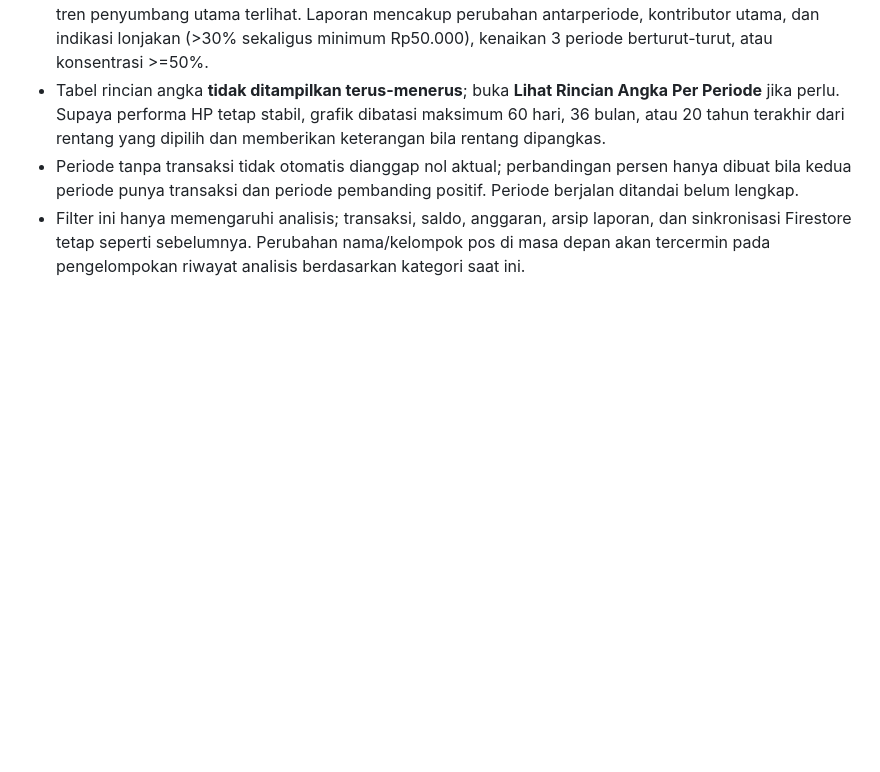
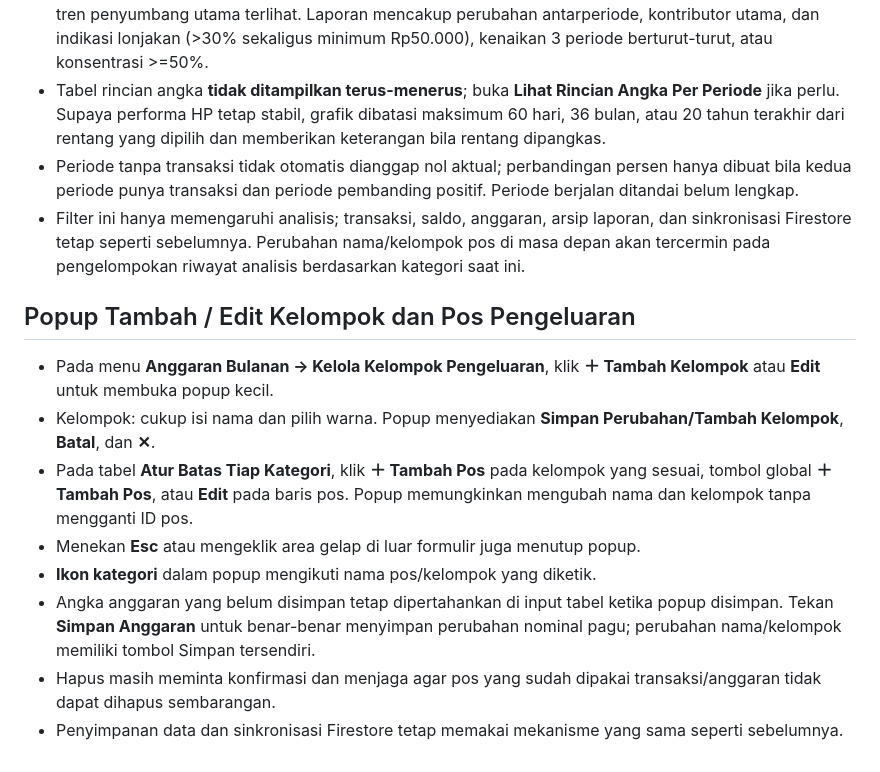
Before and after one commit to muhalfarisxi/Duit-Duit_Paaxixi, a Markdown page: PANDUAN_SETUP.md, the part around the change. Rendered like a GitHub page; blank space fills up the shorter version.

Commit message:
Dokumentasikan popup ringkas untuk menambah dan mengedit kelompok/pos pengeluaran

```diff
--- a/PANDUAN_SETUP.md
+++ b/PANDUAN_SETUP.md
@@ -76,3 +76,15 @@ Unggah **empat file ini** ke root repo GitHub: `index.html`, `cloud.js`, `fireba
 - Tabel rincian angka **tidak ditampilkan terus-menerus**; buka **Lihat Rincian Angka Per Periode** jika perlu. Supaya performa HP tetap stabil, grafik dibatasi maksimum 60 hari, 36 bulan, atau 20 tahun terakhir dari rentang yang dipilih dan memberikan keterangan bila rentang dipangkas.
 - Periode tanpa transaksi tidak otomatis dianggap nol aktual; perbandingan persen hanya dibuat bila kedua periode punya transaksi dan periode pembanding positif. Periode berjalan ditandai belum lengkap.
 - Filter ini hanya memengaruhi analisis; transaksi, saldo, anggaran, arsip laporan, dan sinkronisasi Firestore tetap seperti sebelumnya. Perubahan nama/kelompok pos di masa depan akan tercermin pada pengelompokan riwayat analisis berdasarkan kategori saat ini.
+
+
+
+## Popup Tambah / Edit Kelompok dan Pos Pengeluaran
+- Pada menu **Anggaran Bulanan → Kelola Kelompok Pengeluaran**, klik **＋ Tambah Kelompok** atau **Edit** untuk membuka popup kecil.
+- Kelompok: cukup isi nama dan pilih warna. Popup menyediakan **Simpan Perubahan/Tambah Kelompok**, **Batal**, dan **✕**.
+- Pada tabel **Atur Batas Tiap Kategori**, klik **＋ Tambah Pos** pada kelompok yang sesuai, tombol global **＋ Tambah Pos**, atau **Edit** pada baris pos. Popup memungkinkan mengubah nama dan kelompok tanpa mengganti ID pos.
+- Menekan **Esc** atau mengeklik area gelap di luar formulir juga menutup popup.
+- **Ikon kategori** dalam popup mengikuti nama pos/kelompok yang diketik.
+- Angka anggaran yang belum disimpan tetap dipertahankan di input tabel ketika popup disimpan. Tekan **Simpan Anggaran** untuk benar-benar menyimpan perubahan nominal pagu; perubahan nama/kelompok memiliki tombol Simpan tersendiri.
+- Hapus masih meminta konfirmasi dan menjaga agar pos yang sudah dipakai transaksi/anggaran tidak dapat dihapus sembarangan.
+- Penyimpanan data dan sinkronisasi Firestore tetap memakai mekanisme yang sama seperti sebelumnya.
```
